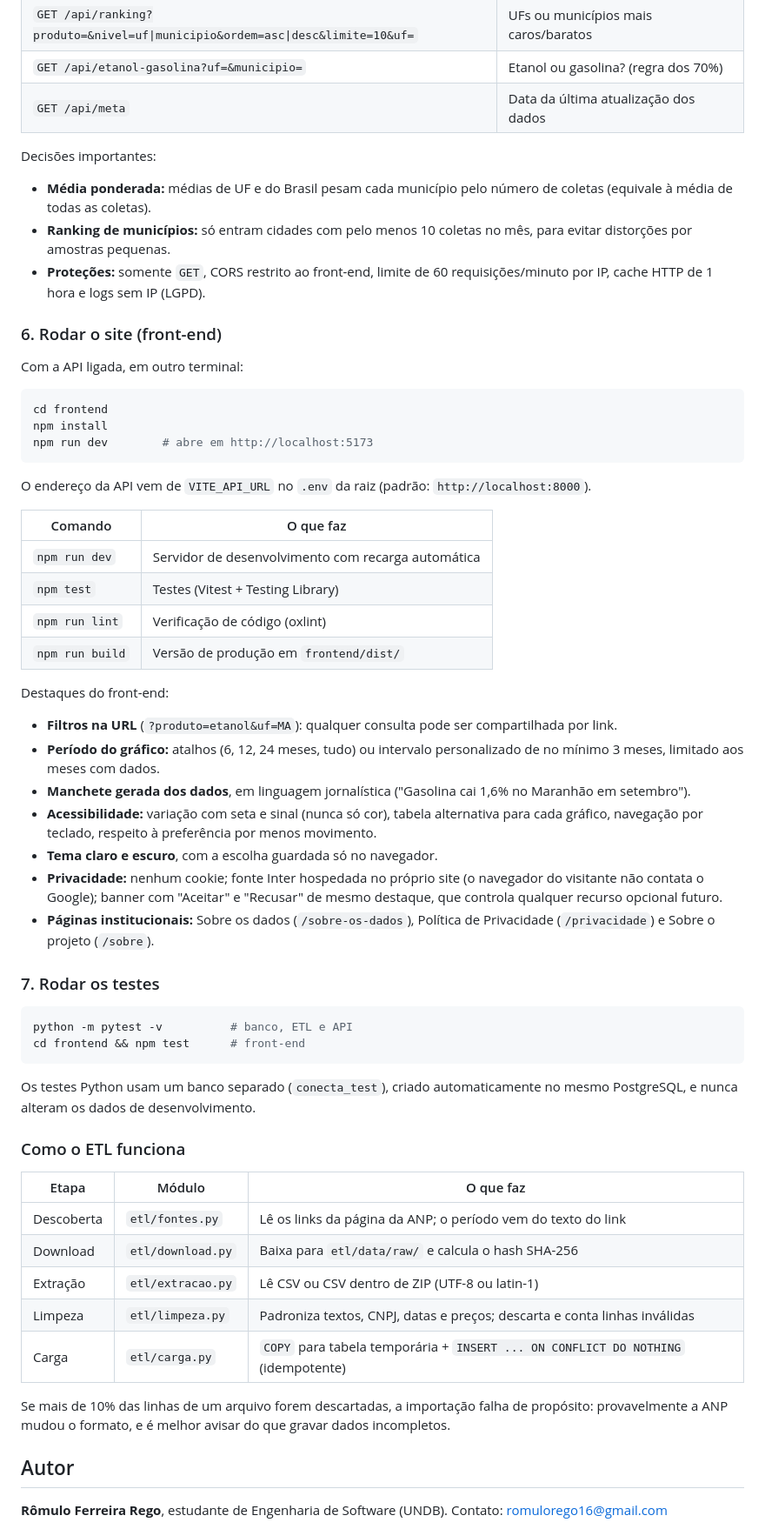
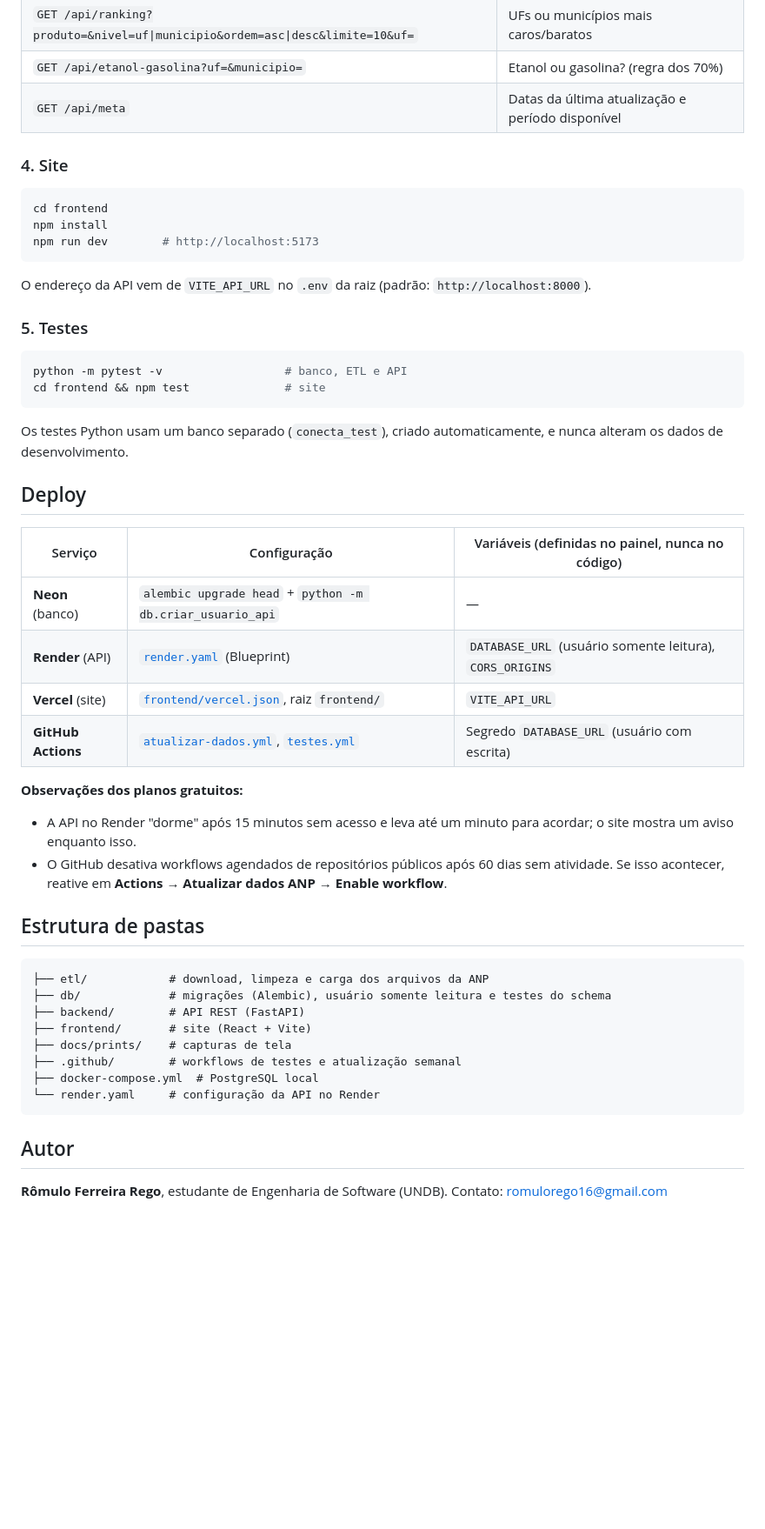
Before and after one commit to Romulo-Ferreira-Rego/Conecta, a Markdown page: README.md, the part around one of its changes. Shown at 87% size. Drawn GitHub-style; blank space fills up the shorter version.

````diff
--- a/README.md
+++ b/README.md
@@ -120,63 +124,53 @@ A documentação interativa (Swagger) fica em <http://localhost:8000/docs>.
 | `GET /api/serie?produto=&uf=&municipio=&inicio=AAAA-MM&fim=AAAA-MM` | Série mensal (média, mínimo, máximo) |
 | `GET /api/ranking?produto=&nivel=uf\|municipio&ordem=asc\|desc&limite=10&uf=` | UFs ou municípios mais caros/baratos |
 | `GET /api/etanol-gasolina?uf=&municipio=` | Etanol ou gasolina? (regra dos 70%) |
-| `GET /api/meta` | Data da última atualização dos dados |
+| `GET /api/meta` | Datas da última atualização e período disponível |
 
-Decisões importantes:
-
-- **Média ponderada:** médias de UF e do Brasil pesam cada município pelo número de coletas (equivale à média de todas as coletas).
-- **Ranking de municípios:** só entram cidades com pelo menos 10 coletas no mês, para evitar distorções por amostras pequenas.
-- **Proteções:** somente `GET`, CORS restrito ao front-end, limite de 60 requisições/minuto por IP, cache HTTP de 1 hora e logs sem IP (LGPD).
-
-### 6. Rodar o site (front-end)
-
-Com a API ligada, em outro terminal:
+### 4. Site
 
 ```bash
 cd frontend
 npm install
-npm run dev        # abre em http://localhost:5173
+npm run dev        # http://localhost:5173
 ```
 
 O endereço da API vem de `VITE_API_URL` no `.env` da raiz (padrão: `http://localhost:8000`).
 
-| Comando | O que faz |
-|---------|-----------|
-| `npm run dev` | Servidor de desenvolvimento com recarga automática |
-| `npm test` | Testes (Vitest + Testing Library) |
-| `npm run lint` | Verificação de código (oxlint) |
-| `npm run build` | Versão de produção em `frontend/dist/` |
-
-Destaques do front-end:
-
-- **Filtros na URL** (`?produto=etanol&uf=MA`): qualquer consulta pode ser compartilhada por link.
-- **Período do gráfico:** atalhos (6, 12, 24 meses, tudo) ou intervalo personalizado de no mínimo 3 meses, limitado aos meses com dados.
-- **Manchete gerada dos dados**, em linguagem jornalística ("Gasolina cai 1,6% no Maranhão em setembro").
-- **Acessibilidade:** variação com seta e sinal (nunca só cor), tabela alternativa para cada gráfico, navegação por teclado, respeito à preferência por menos movimento.
-- **Tema claro e escuro**, com a escolha guardada só no navegador.
-- **Privacidade:** nenhum cookie; fonte Inter hospedada no próprio site (o navegador do visitante não contata o Google); banner com "Aceitar" e "Recusar" de mesmo destaque, que controla qualquer recurso opcional futuro.
-- **Páginas institucionais:** Sobre os dados (`/sobre-os-dados`), Política de Privacidade (`/privacidade`) e Sobre o projeto (`/sobre`).
-
-### 7. Rodar os testes
+### 5. Testes
 
 ```bash
-python -m pytest -v          # banco, ETL e API
-cd frontend && npm test      # front-end
+python -m pytest -v                  # banco, ETL e API
+cd frontend && npm test              # site
 ```
 
-Os testes Python usam um banco separado (`conecta_test`), criado automaticamente no mesmo PostgreSQL, e nunca alteram os dados de desenvolvimento.
+Os testes Python usam um banco separado (`conecta_test`), criado automaticamente, e nunca alteram os dados de desenvolvimento.
 
-### Como o ETL funciona
+## Deploy
 
-| Etapa | Módulo | O que faz |
-|-------|--------|-----------|
-| Descoberta | `etl/fontes.py` | Lê os links da página da ANP; o período vem do texto do link |
-| Download | `etl/download.py` | Baixa para `etl/data/raw/` e calcula o hash SHA-256 |
-| Extração | `etl/extracao.py` | Lê CSV ou CSV dentro de ZIP (UTF-8 ou latin-1) |
-| Limpeza | `etl/limpeza.py` | Padroniza textos, CNPJ, datas e preços; descarta e conta linhas inválidas |
-| Carga | `etl/carga.py` | `COPY` para tabela temporária + `INSERT ... ON CONFLICT DO NOTHING` (idempotente) |
+| Serviço | Configuração | Variáveis (definidas no painel, nunca no código) |
+|---|---|---|
+| **Neon** (banco) | `alembic upgrade head` + `python -m db.criar_usuario_api` | — |
+| **Render** (API) | [`render.yaml`](render.yaml) (Blueprint) | `DATABASE_URL` (usuário somente leitura), `CORS_ORIGINS` |
+| **Vercel** (site) | [`frontend/vercel.json`](frontend/vercel.json), raiz `frontend/` | `VITE_API_URL` |
+| **GitHub Actions** | [`atualizar-dados.yml`](.github/workflows/atualizar-dados.yml), [`testes.yml`](.github/workflows/testes.yml) | Segredo `DATABASE_URL` (usuário com escrita) |
 
-Se mais de 10% das linhas de um arquivo forem descartadas, a importação falha de propósito: provavelmente a ANP mudou o formato, e é melhor avisar do que gravar dados incompletos.
+**Observações dos planos gratuitos:**
+
+- A API no Render "dorme" após 15 minutos sem acesso e leva até um minuto para acordar; o site mostra um aviso enquanto isso.
+- O GitHub desativa workflows agendados de repositórios públicos após 60 dias sem atividade. Se isso acontecer, reative em **Actions → Atualizar dados ANP → Enable workflow**.
+
+## Estrutura de pastas
+
+```
+├── etl/            # download, limpeza e carga dos arquivos da ANP
+├── db/             # migrações (Alembic), usuário somente leitura e testes do schema
+├── backend/        # API REST (FastAPI)
+├── frontend/       # site (React + Vite)
+├── docs/prints/    # capturas de tela
+├── .github/        # workflows de testes e atualização semanal
+├── docker-compose.yml  # PostgreSQL local
+└── render.yaml     # configuração da API no Render
+```
 
 ## Autor
 
````
Also changed, not shown: other parts of README.md (+60 -56 lines), CLAUDE.md (+7 -5 lines), docs/prints/celular.png (added), docs/prints/graficos-claro.png (added), docs/prints/painel-claro.png (added), docs/prints/painel-escuro.png (added), 2 other files.
